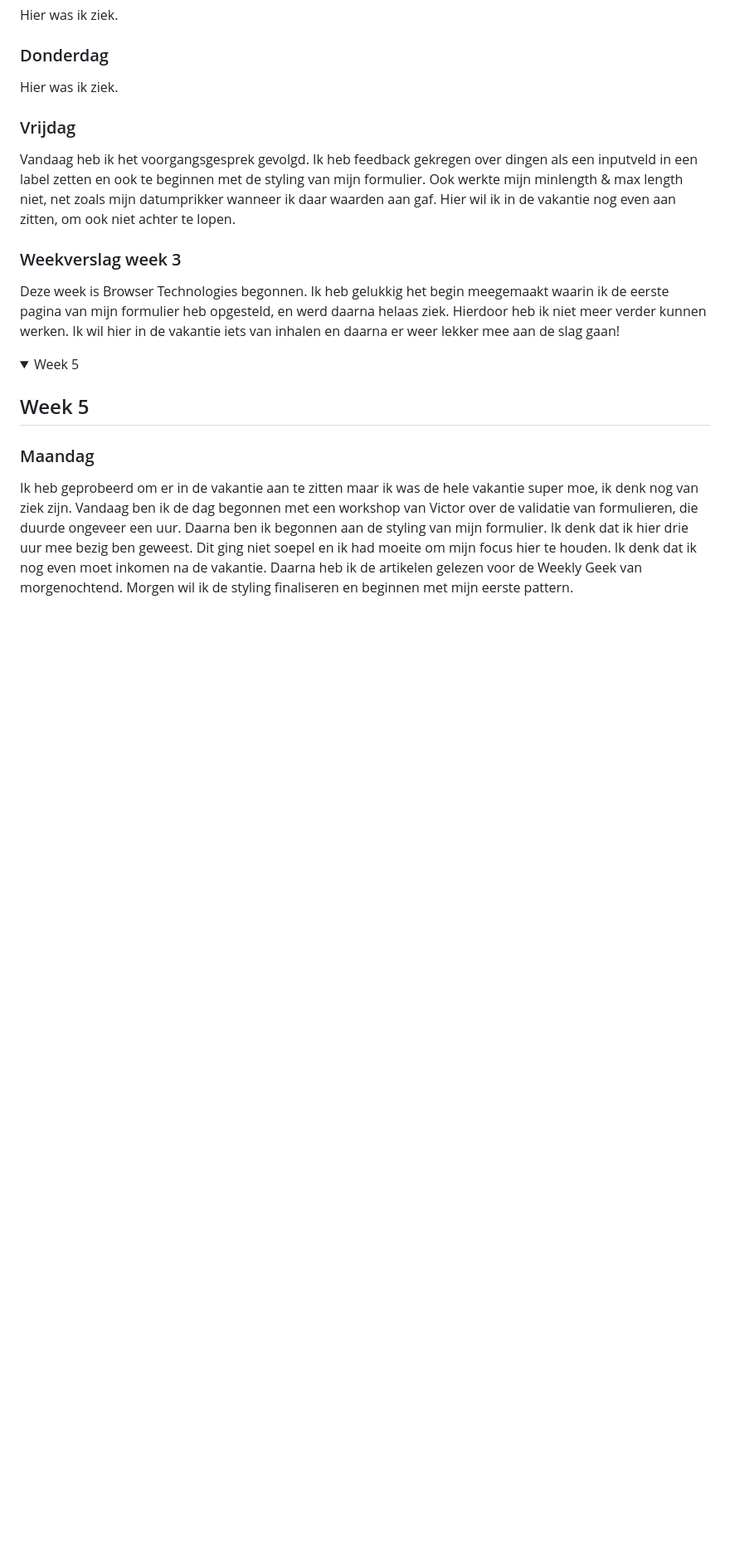
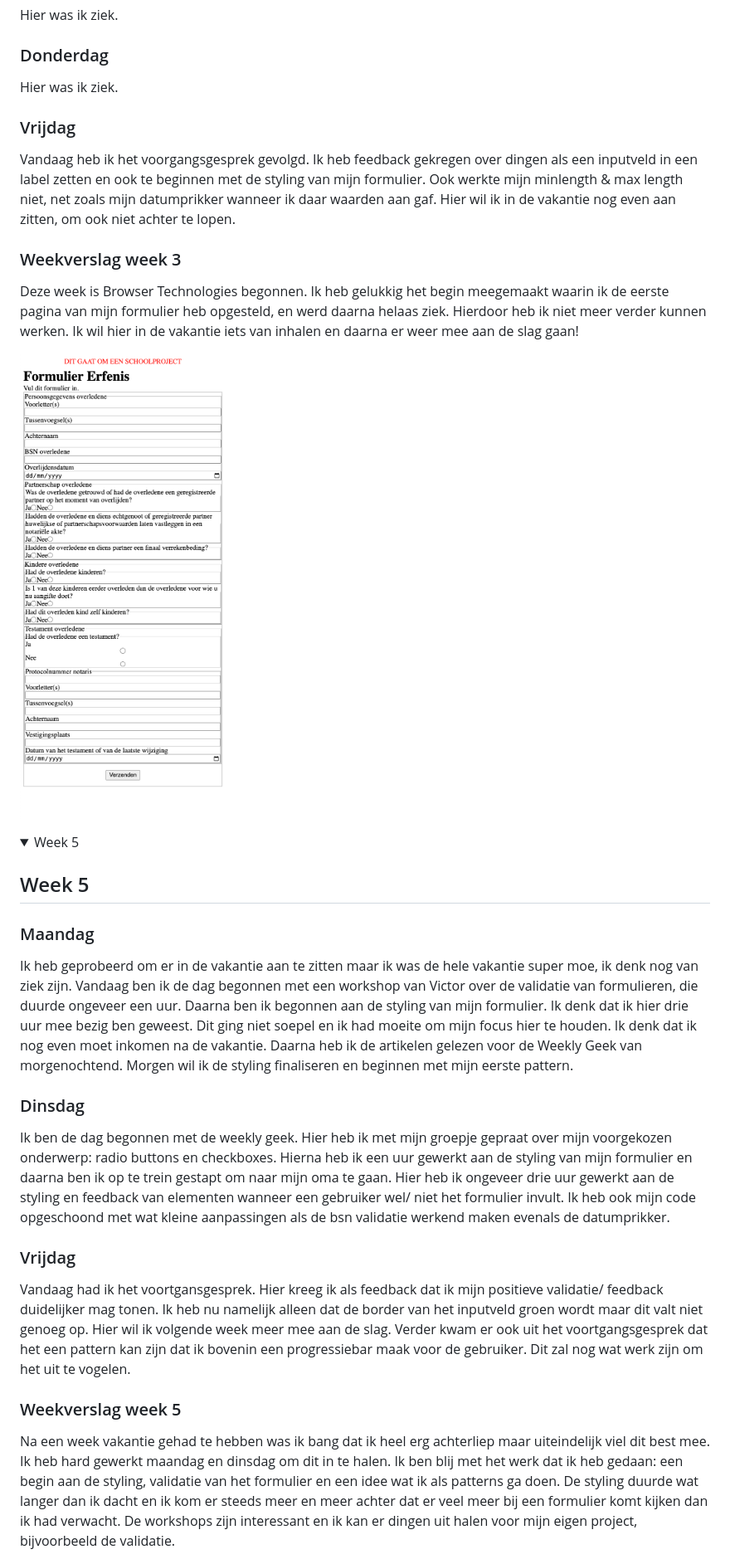
Before and after one commit to selavanvreeswijk/erfenis-formulier, a Markdown page: README.md, the part around one of its changes. Shown at 83% size. GitHub-like rendering; folded sections open; blank space fills up the shorter version.

```diff
--- a/README.md
+++ b/README.md
@@ -25,7 +23,9 @@ Hier was ik ziek.
 Vandaag heb ik het voorgangsgesprek gevolgd. Ik heb feedback gekregen over dingen als een inputveld in een label zetten en ook te beginnen met de styling van mijn formulier. Ook werkte mijn minlength & max length niet, net zoals mijn datumprikker wanneer ik daar waarden aan gaf. Hier wil ik in de vakantie nog even aan zitten, om ook niet achter te lopen.
 
 ### Weekverslag week 3
-Deze week is Browser Technologies begonnen. Ik heb gelukkig het begin meegemaakt waarin ik de eerste pagina van mijn formulier heb opgesteld, en werd daarna helaas ziek. Hierdoor heb ik niet meer verder kunnen werken. Ik wil hier in de vakantie iets van inhalen en daarna er weer lekker mee aan de slag gaan!
+Deze week is Browser Technologies begonnen. Ik heb gelukkig het begin meegemaakt waarin ik de eerste pagina van mijn formulier heb opgesteld, en werd daarna helaas ziek. Hierdoor heb ik niet meer verder kunnen werken. Ik wil hier in de vakantie iets van inhalen en daarna er weer mee aan de slag gaan!
+
+![screenshot huidig werk](/images/prototype-1.png)
 
 </details>
 
@@ -36,5 +36,14 @@ Deze week is Browser Technologies begonnen. Ik heb gelukkig het begin meegemaakt
 ### Maandag
 Ik heb geprobeerd om er in de vakantie aan te zitten maar ik was de hele vakantie super moe, ik denk nog van ziek zijn. Vandaag ben ik de dag begonnen met een workshop van Victor over de validatie van formulieren, die duurde ongeveer een uur. Daarna ben ik begonnen aan de styling van mijn formulier. Ik denk dat ik hier drie uur mee bezig ben geweest. Dit ging niet soepel en ik had moeite om mijn focus hier te houden. Ik denk dat ik nog even moet inkomen na de vakantie. Daarna heb ik de artikelen gelezen voor de Weekly Geek van morgenochtend. Morgen wil ik de styling finaliseren en beginnen met mijn eerste pattern.
 
+### Dinsdag
+Ik ben de dag begonnen met de weekly geek. Hier heb ik met mijn groepje gepraat over mijn voorgekozen onderwerp: radio buttons en checkboxes. Hierna heb ik een uur gewerkt aan de styling van mijn formulier en daarna ben ik op te trein gestapt om naar mijn oma te gaan. Hier heb ik ongeveer drie uur gewerkt aan de styling en feedback van elementen wanneer een gebruiker wel/ niet het formulier invult. Ik heb ook mijn code opgeschoond met wat kleine aanpassingen als de bsn validatie werkend maken evenals de datumprikker.
+
+### Vrijdag
+Vandaag had ik het voortgansgesprek. Hier kreeg ik als feedback dat ik mijn positieve validatie/ feedback duidelijker mag tonen. Ik heb nu namelijk alleen dat de border van het inputveld groen wordt maar dit valt niet genoeg op. Hier wil ik volgende week meer mee aan de slag. Verder kwam er ook uit het voortgangsgesprek dat het een pattern kan zijn dat ik bovenin een progressiebar maak voor de gebruiker. Dit zal nog wat werk zijn om het uit te vogelen.
+
+### Weekverslag week 5
+Na een week vakantie gehad te hebben was ik bang dat ik heel erg achterliep maar uiteindelijk viel dit best mee. Ik heb hard gewerkt maandag en dinsdag om dit in te halen. Ik ben blij met het werk dat ik heb gedaan: een begin aan de styling, validatie van het formulier en een idee wat ik als patterns ga doen. De styling duurde wat langer dan ik dacht en ik kom er steeds meer en meer achter dat er veel meer bij een formulier komt kijken dan ik had verwacht. De workshops zijn interessant en ik kan er dingen uit halen voor mijn eigen project, bijvoorbeeld de validatie.
+
 ![screenshot huidig werk](/images/prototype-2.png)
 ![screenshot huidig werk](/images/prototype-4.png)
```
Also changed, not shown: other parts of README.md (+43 -29 lines), images/final1.png (added), images/final2.png (added), images/final3.png (added), images/final4.png (added), images/final5.png (added), images/final6.png (added), 3 other files.
